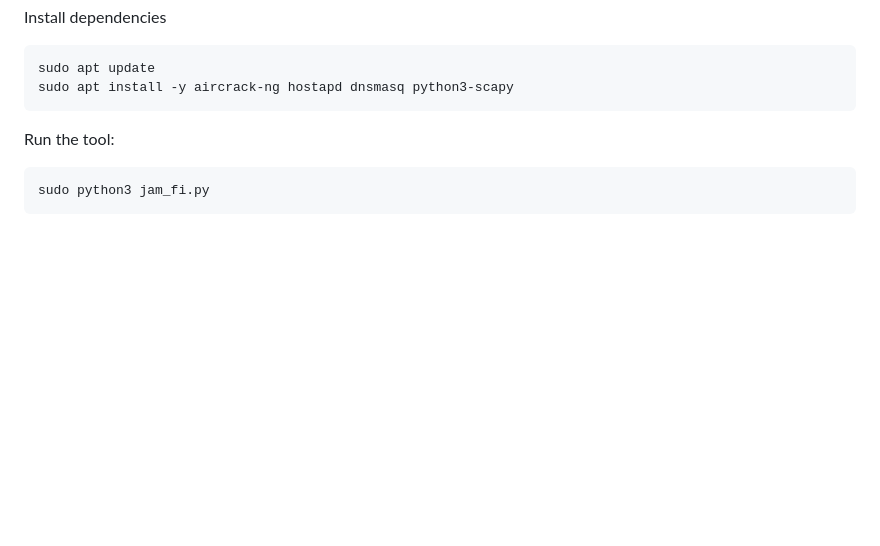
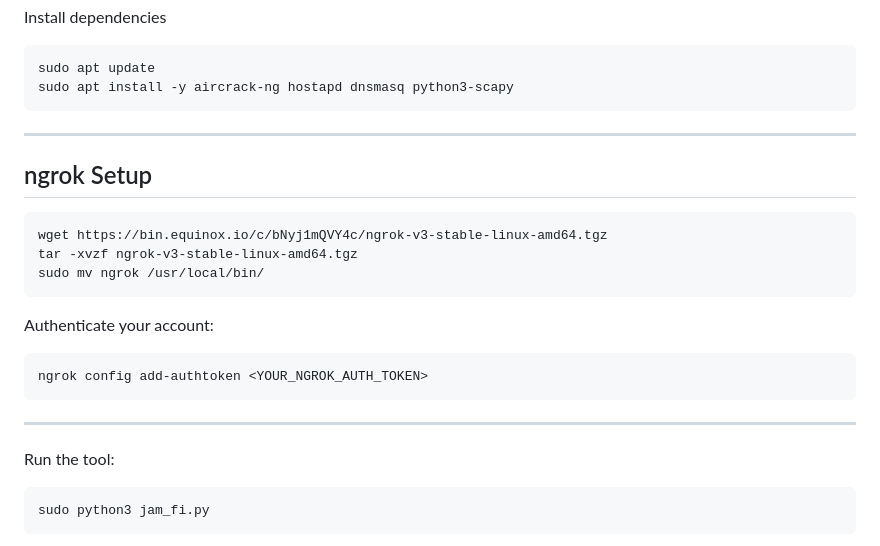
Before and after one commit to ekomsSavior/Jam_fi, a Markdown page: README.md, the part around the change. Rendered like a GitHub page; blank space fills up the shorter version.

````diff
--- a/README.md
+++ b/README.md
@@ -38,6 +38,23 @@ Install dependencies
 sudo apt update
 sudo apt install -y aircrack-ng hostapd dnsmasq python3-scapy
 ```
+---
+
+##  ngrok Setup
+
+```bash
+wget https://bin.equinox.io/c/bNyj1mQVY4c/ngrok-v3-stable-linux-amd64.tgz
+tar -xvzf ngrok-v3-stable-linux-amd64.tgz
+sudo mv ngrok /usr/local/bin/
+```
+
+Authenticate your account:
+
+```bash
+ngrok config add-authtoken <YOUR_NGROK_AUTH_TOKEN>
+```
+
+---
 
 Run the tool:
 
````
